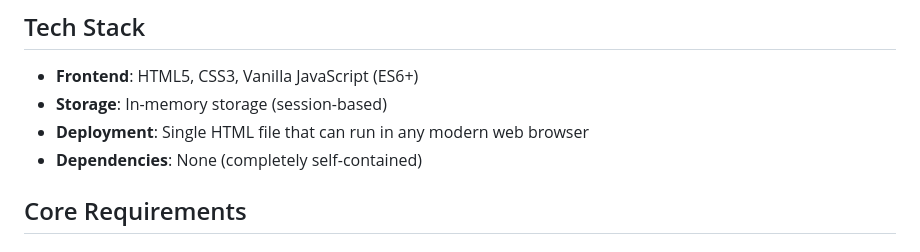
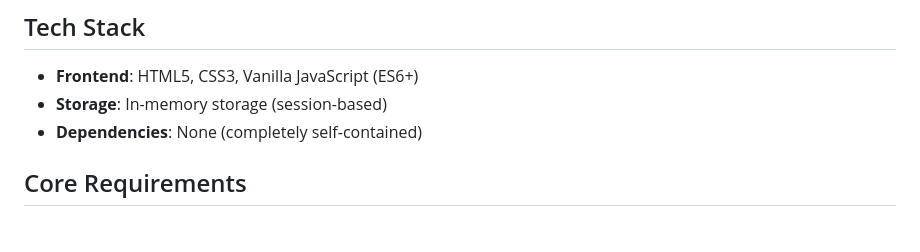
Before and after one commit to andrewlyttle787/Sorting-Hat, a Markdown page: spec.md, the part around the change. GitHub-like rendering.

Commit message:
Changed the spec so that it is not contained in one html file

```diff
--- a/spec.md
+++ b/spec.md
@@ -6,7 +6,6 @@ A single-page web application that allows users to create teams and randomly dis
 ## Tech Stack
 - **Frontend**: HTML5, CSS3, Vanilla JavaScript (ES6+)
 - **Storage**: In-memory storage (session-based)
-- **Deployment**: Single HTML file that can run in any modern web browser
 - **Dependencies**: None (completely self-contained)
 
 ## Core Requirements
```
